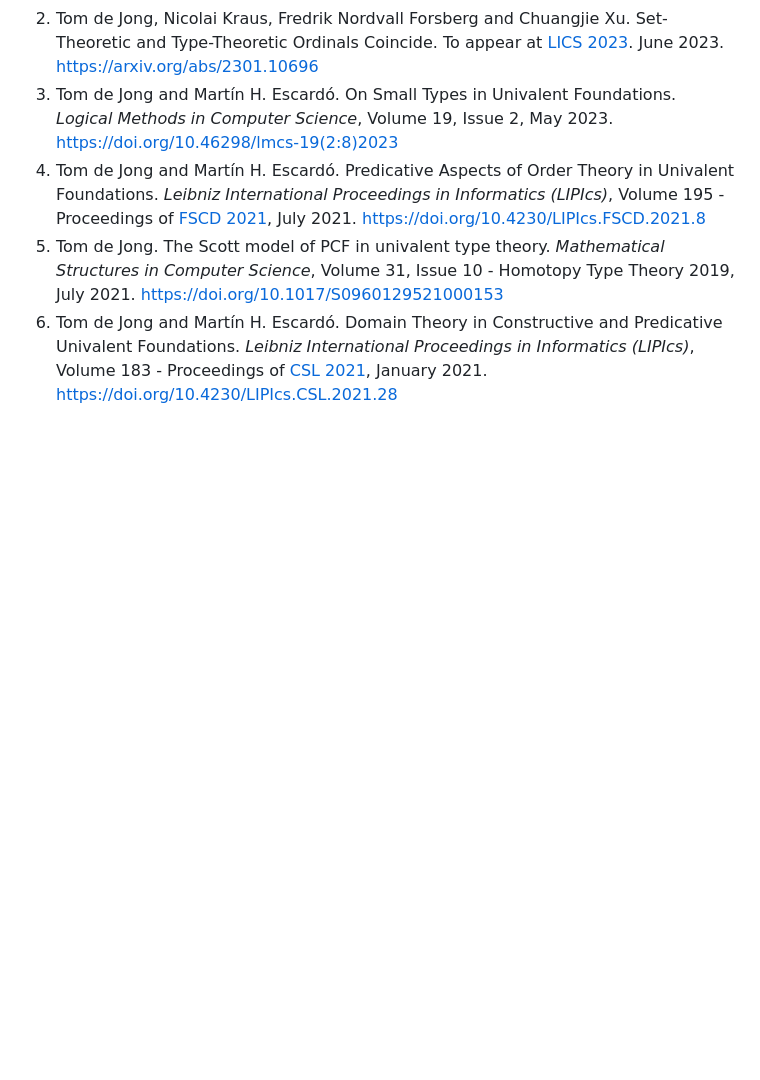
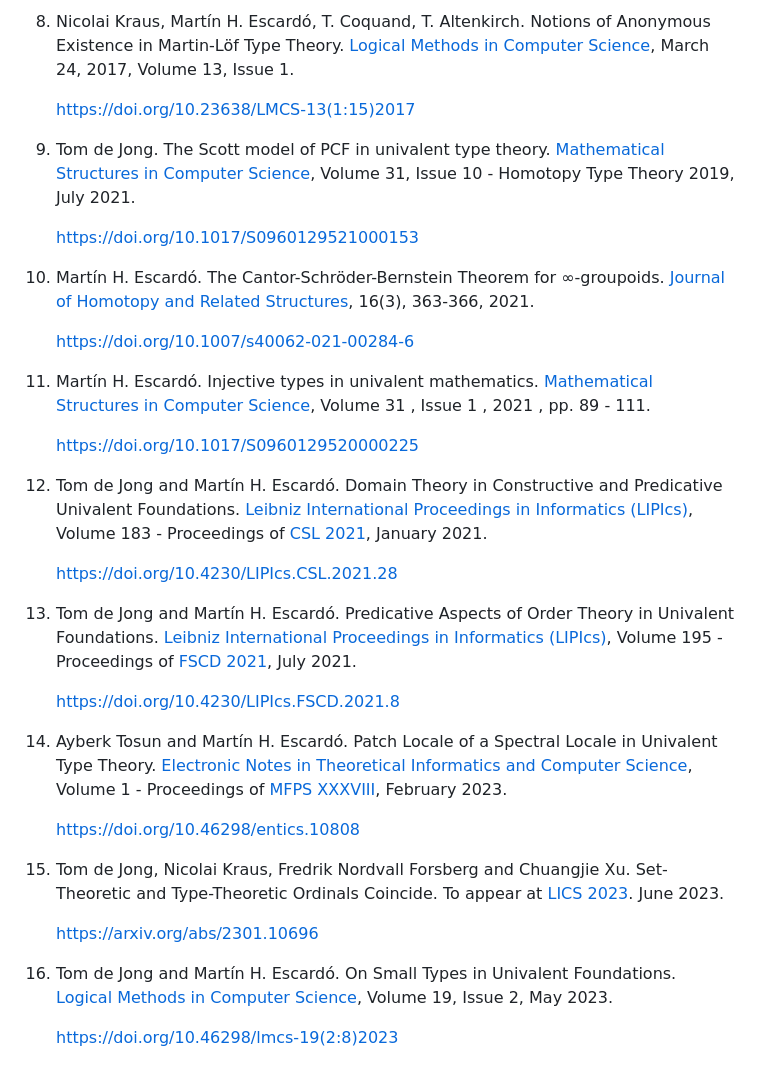
Before and after one commit to martinescardo/TypeTopology, a Markdown page: README.md, the part around one of its changes. Drawn GitHub-style; blank space fills up the shorter version.

```diff
--- a/README.md
+++ b/README.md
@@ -73,22 +121,70 @@ contributed to constructions, theorems and proofs via the hands of Ayberk Tosun.
+1. Nicolai Kraus, Martín H. Escardó, T. Coquand, T. Altenkirch.
+   Notions of Anonymous Existence in Martin-Löf Type Theory.  [Logical
+   Methods in Computer Science](https://lmcs.episciences.org/), March
+   24, 2017, Volume 13, Issue 1.
+
+   https://doi.org/10.23638/LMCS-13(1:15)2017
+
+1. Tom de Jong. The Scott model of PCF in univalent type
+   theory. [Mathematical Structures in Computer
+   Science](https://www.cambridge.org/core/journals/mathematical-structures-in-computer-science),
+   Volume 31, Issue 10 - Homotopy Type Theory 2019, July 2021.
+
+   https://doi.org/10.1017/S0960129521000153
+
+1. Martín H. Escardó. The Cantor-Schröder-Bernstein Theorem for
+   ∞-groupoids.  [Journal of Homotopy and Related
+   Structures](https://tcms.org.ge/Journals/JHRS/), 16(3), 363-366,
+   2021.
+
+   https://doi.org/10.1007/s40062-021-00284-6
+
+1. Martín H. Escardó.  Injective types in univalent
+   mathematics. [Mathematical Structures in Computer
+   Science](https://www.cambridge.org/core/journals/mathematical-structures-in-computer-science),
+   Volume 31 , Issue 1 , 2021 , pp. 89 - 111.
+
+   https://doi.org/10.1017/S0960129520000225
+
+1. Tom de Jong and Martín H. Escardó. Domain Theory in Constructive
+   and Predicative Univalent Foundations. [Leibniz International
+   Proceedings in Informatics
+   (LIPIcs)](https://www.dagstuhl.de/en/publishing/series/details/LIPIcs),
+   Volume 183 - Proceedings of [CSL 2021][CSL21], January
+   2021.
+
+   https://doi.org/10.4230/LIPIcs.CSL.2021.28
+
+1. Tom de Jong and Martín H. Escardó. Predicative Aspects of Order
+   Theory in Univalent Foundations. [Leibniz International Proceedings
+   in Informatics
+   (LIPIcs)](https://www.dagstuhl.de/en/publishing/series/details/LIPIcs),
+   Volume 195 - Proceedings of [FSCD 2021][FSCD21], July 2021.
+
+   https://doi.org/10.4230/LIPIcs.FSCD.2021.8
+
+1. Ayberk Tosun and Martín H. Escardó. Patch Locale of a Spectral
+   Locale in Univalent Type Theory. [Electronic Notes in Theoretical
+   Informatics and Computer Science](https://entics.episciences.org/),
+   Volume 1 - Proceedings of [MFPS XXXVIII][MFPS38], February
+   2023.
+
+   https://doi.org/10.46298/entics.10808
+
 1. Tom de Jong, Nicolai Kraus, Fredrik Nordvall Forsberg and Chuangjie
-   Xu. Set-Theoretic and Type-Theoretic Ordinals Coincide. To appear at
-   [LICS 2023][LICS23]. June 2023. https://arxiv.org/abs/2301.10696
+   Xu. Set-Theoretic and Type-Theoretic Ordinals Coincide. To appear
+   at [LICS 2023][LICS23]. June 2023.
+
+   https://arxiv.org/abs/2301.10696
+
 1. Tom de Jong and Martín H. Escardó. On Small Types in Univalent
-   Foundations. _Logical Methods in Computer Science_, Volume 19, Issue 2, May
-   2023. https://doi.org/10.46298/lmcs-19(2:8)2023
-1. Tom de Jong and Martín H. Escardó. Predicative Aspects of Order Theory in
-   Univalent Foundations. _Leibniz International Proceedings in Informatics
-   (LIPIcs)_, Volume 195 - Proceedings of [FSCD 2021][FSCD21], July 2021.
-   https://doi.org/10.4230/LIPIcs.FSCD.2021.8
-1. Tom de Jong. The Scott model of PCF in univalent type theory. _Mathematical
-   Structures in Computer Science_, Volume 31, Issue 10 - Homotopy Type Theory
-   2019, July 2021. https://doi.org/10.1017/S0960129521000153
-1. Tom de Jong and Martín H. Escardó. Domain Theory in Constructive and
-   Predicative Univalent Foundations. _Leibniz International Proceedings in
-   Informatics (LIPIcs)_, Volume 183 - Proceedings of [CSL 2021][CSL21], January
-   2021. https://doi.org/10.4230/LIPIcs.CSL.2021.28
+   Foundations. [Logical Methods in Computer
+   Science](https://lmcs.episciences.org/), Volume 19, Issue 2, May
+   2023.
 
-[CSL21]: https://csl2021.fmf.uni-lj.si/
+   https://doi.org/10.46298/lmcs-19(2:8)2023
+
+[CSL21]:  https://csl2021.fmf.uni-lj.si/
 [FSCD21]: https://fscd2021.dc.uba.ar/
 [LICS23]: https://lics.siglog.org/lics23/
 [MFPS38]: https://www.cs.cornell.edu/mfps-2022/
```
Also changed, not shown: other parts of README.md (+63 -15 lines).
